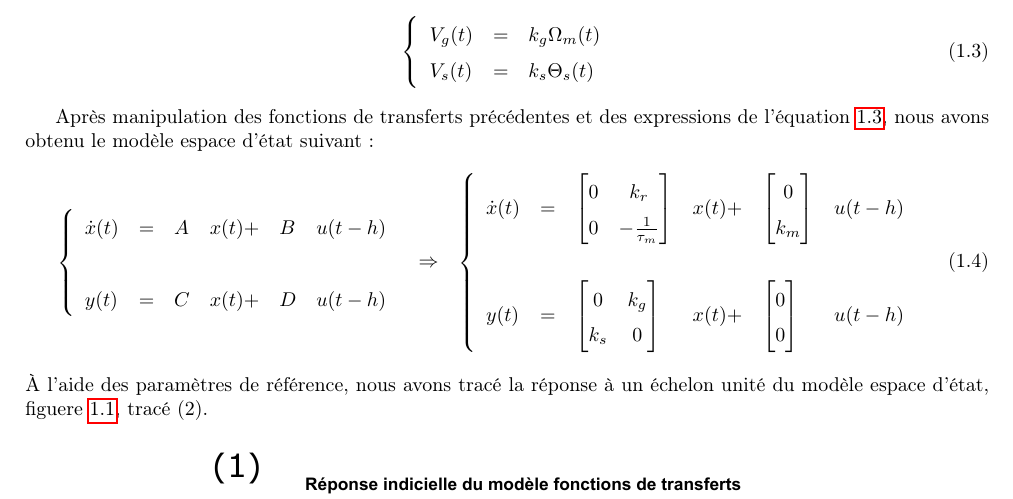
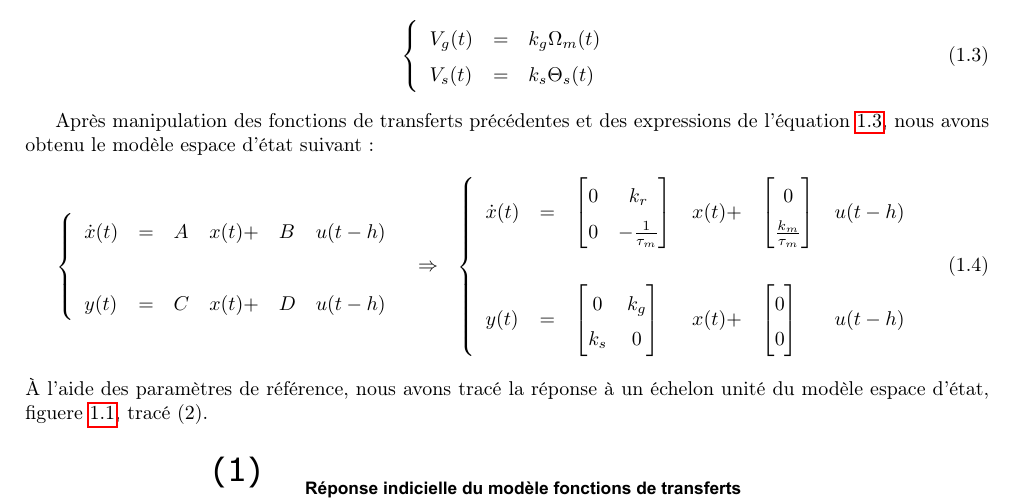
Before and after one commit to lucienRakotomalala/Synthese_de_commande_a_retard, a LaTeX document (Rapport_TP/main.tex, which reads Rapport_TP/I/chap1.tex): part of page 6 of 14, cut so that both start at the same text. Compiled offline with pdfLaTeX.

Commit message:
Correction espace d'état

```diff
--- a/Rapport_TP/I/chap1.tex
+++ b/Rapport_TP/I/chap1.tex
@@ -90,7 +90,7 @@ D &u(t-h)\\
 x(t) +&
 \begin{bmatrix}
 0 \\
-k_m
+\frac{k_m}{\tau_m}
 \end{bmatrix} &u(t-h)\\
 &&&&\\
 
```
Also changed, not shown: Rapport_TP/main.pdf.
